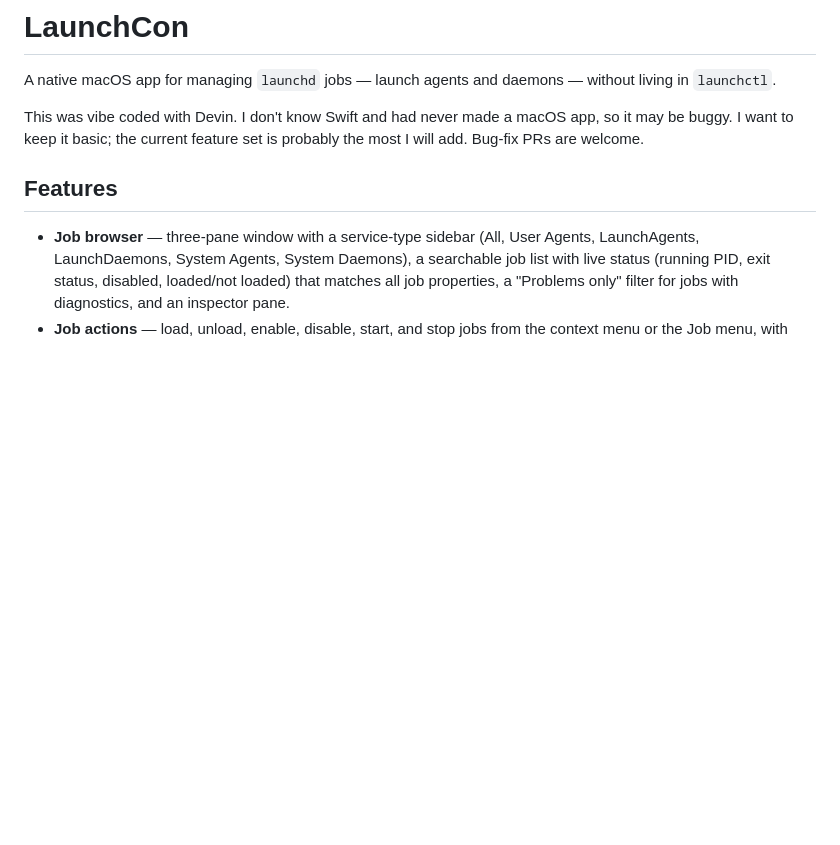
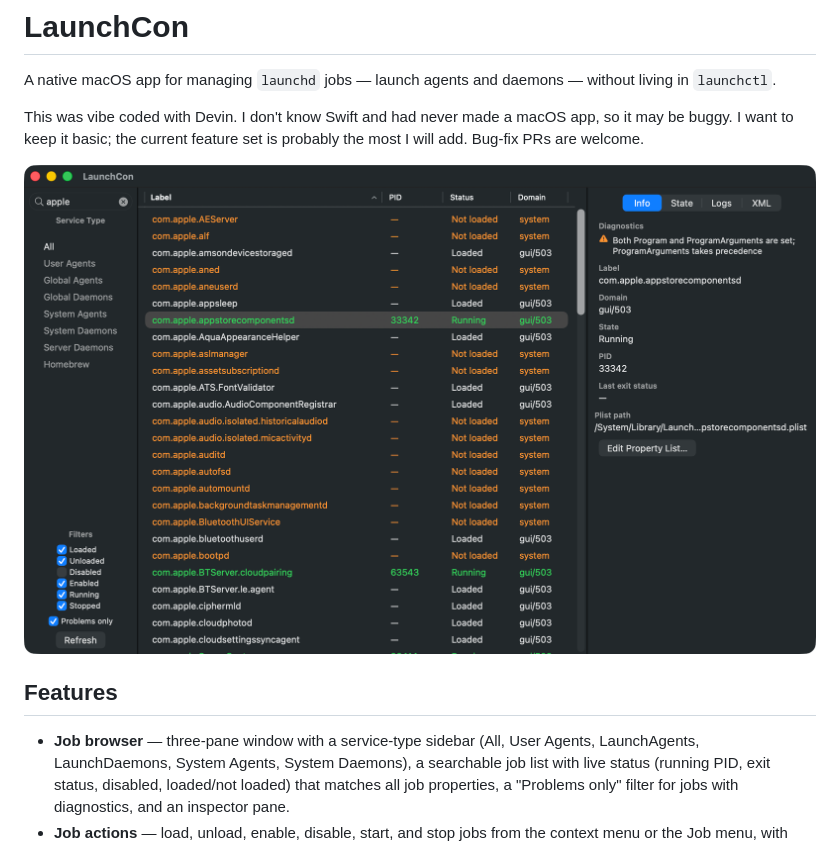
Before and after one commit to psybers/launchcon, a Markdown page: README.md, the part around the change. Drawn GitHub-style; pictures changed too: docs/screenshot.png (added); blank space fills up the shorter version.

Commit message:
Add app screenshot to README
Co-Authored-By: Devin <158243242+devin-ai-integration[bot]@users.noreply.github.com>

```diff
--- a/README.md
+++ b/README.md
@@ -3,6 +3,8 @@
 A native macOS app for managing `launchd` jobs — launch agents and daemons — without living in `launchctl`.
 
 This was vibe coded with Devin. I don't know Swift and had never made a macOS app, so it may be buggy. I want to keep it basic; the current feature set is probably the most I will add. Bug-fix PRs are welcome.
+
+![LaunchCon](docs/screenshot.png)
 
 ## Features
 
```
